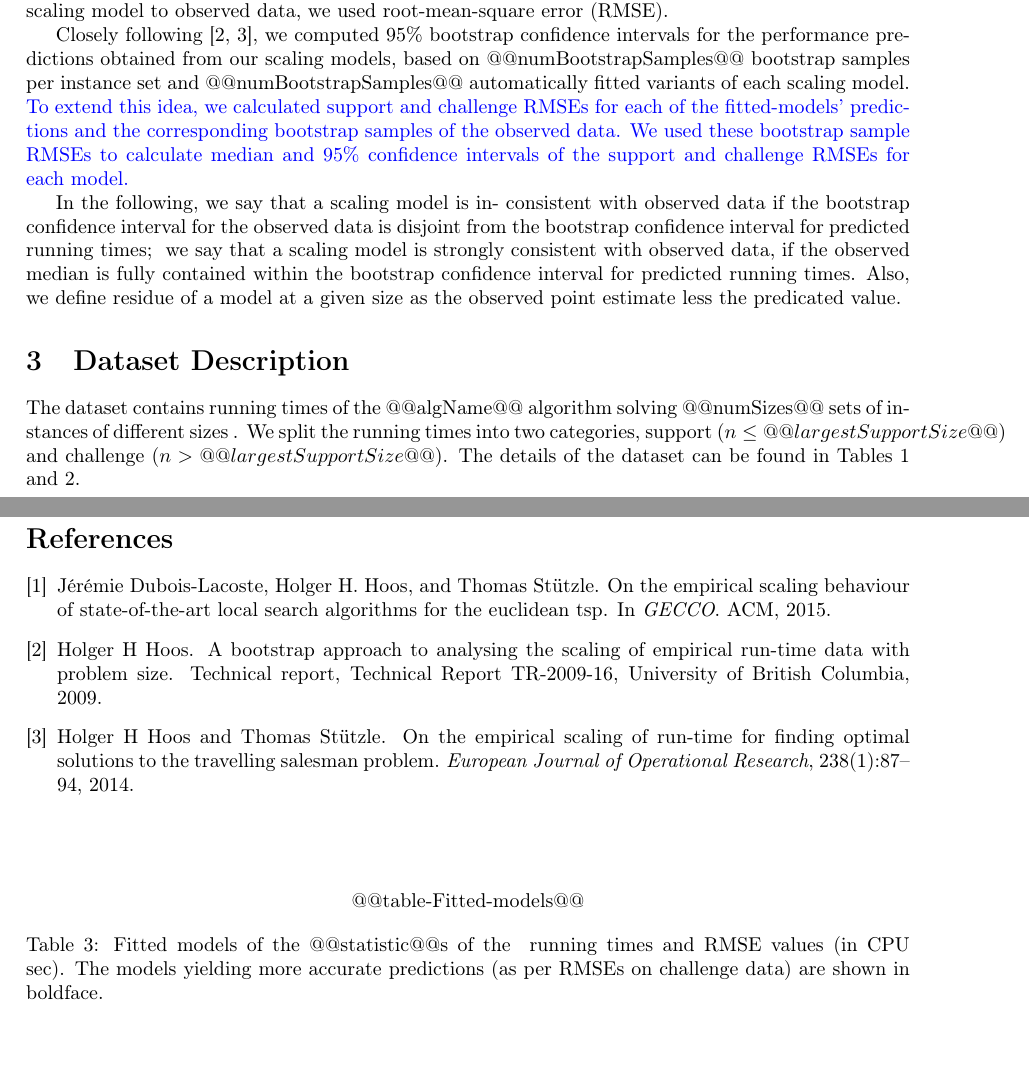
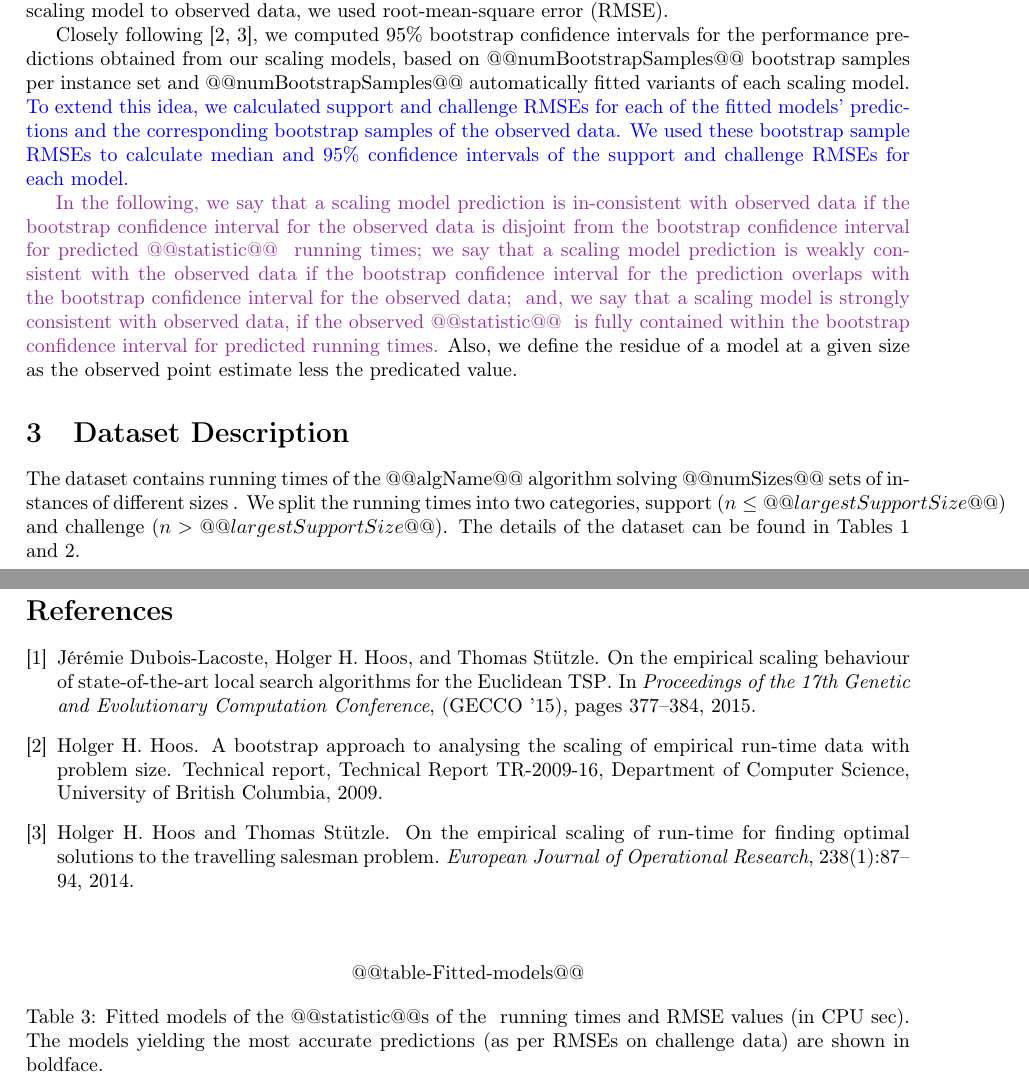
Before and after one commit to YashaPushak/ESA, a LaTeX document (ESA/template-AutoScaling.tex): two parts of pages 2 and 3 of 4, joined at a grey line, cut so that both start at the same text, the shorter picture padded with empty space. Compiled offline with pdfLaTeX.

```diff
--- a/ESA/template-AutoScaling.tex
+++ b/ESA/template-AutoScaling.tex
@@ -32,6 +32,7 @@
 \usepackage{graphicx}
 \usepackage[usenames, dvipsnames]{color}
 
+\newcommand{\updatedYP}[1]{\textcolor{Purple}{#1}}
 \newcommand{\yp}[1]{\textcolor{red}{#1}}
 \newcommand{\orange}[1]{\textcolor{BurntOrange}{#1}}
 \newcommand{\evalModels}[1]{\textcolor{green}{#1}}
@@ -100,8 +101,7 @@
 precise location of the @@statistic@@s of the running time distributions
 at each such $n$, and we can only provide bounds on
 those @@statistic@@s instead. Closely following \cite{dubois2015on}, we calculate
-these bounds based on the best
-and worst case scenarios, in which all instances with unknown running times
+these bounds based on the best-and worst-case scenarios, in which all instances with unknown running times
 are easiest or hardest, respectively.
 We note that these are not confidence
 intervals, since we can guarantee the actual @@statistic@@ running
@@ -115,30 +115,34 @@
 obtained from our scaling models, based on @@numBootstrapSamples@@ bootstrap samples
 per instance set and @@numBootstrapSamples@@ automatically fitted variants of each scaling
 model.
-\bestBoot{To extend this idea, we calculated support and challenge RMSEs for each of the fitted-models' predictions and the corresponding
+\bestBoot{To extend this idea, we calculated support and challenge RMSEs for each of the fitted models' predictions and the corresponding
 bootstrap samples of the observed data. We used these bootstrap sample
 RMSEs to calculate median and 95\% confidence intervals of the support and challenge RMSEs for each model.
 \medianInterval{In order to handle the unknown running times, we used the geometric means of the @@statistic@@ intervals for each instance size to calculate the median RMSEs.
 However, to better capture both sources of uncertainty for the bootstrap intervals, we calculated the RMSE interval upper and lower bounds by computing 97.5 and 2.5 quantiles
-for the set of upper bounds and the set of lower bounds on the RMSEs, respectively.}
- }
+for the set of upper bounds and the set of lower bounds on the RMSEs, respectively.}}
 \randomizedAlgorithm{Since this analysis was performed on per-instance @@perInstanceStatistic@@s, we also computed these statistics on nested, per-instance bootstrap samples, by first computing @@perInstanceStatistic@@s for @@numPerInstanceBootstrapSamples@@ bootstrap samples for each instance and then randomly selecting one of the per-instance @@perInstanceStatistic@@s when needed.}
 
 
-In the following, we say that a scaling model is in-
-consistent with observed data if the bootstrap confidence interval for the observed data
+\updatedYP{
+In the following, we say that a scaling model prediction is in-consistent
+with observed data if the bootstrap confidence interval for the observed data
 is disjoint from the bootstrap confidence interval for
-predicted running times;
-\medianInterval{we say that a scaling model is consistent
-with observed data, if the interval for observed @@statistic@@s
-overlaps with, but is not fully contained within the
-bootstrap confidence interval for predicted running times;}
+predicted @@statistic@@ \randomizedAlgorithm{of per-instance
+@@perInstanceStatistic@@}
+ running times; we say that a scaling model prediction is weakly consistent
+with the observed data if the bootstrap confidence interval for the prediction overlaps with the bootstrap confidence interval for the observed data;
+\medianInterval{we say that a scaling model prediction is consistent
+with observed data, if the interval for observed @@statistic@@ \randomizedAlgorithm{of per-instance @@perInstanceStatistic@@} running times
+overlaps with the
+bootstrap confidence interval for predicted running times;} and,
 we say that a scaling model is strongly consistent with observed
-data, if the observed median is fully contained
+data, if the observed @@statistic@@ \randomizedAlgorithm{of per-instance @@perInstanceStatistic@@s} is fully contained
 within the bootstrap confidence interval for predicted
-running times.
-Also, we define residue of a model at a given size as the observed
+running times.}
+Also, we define the residue of a model at a given size as the observed
 point estimate less the predicated value.
+
 
 \section{Dataset Description}
 
@@ -195,7 +199,7 @@
 \par\end{centering}
 
 \caption{\label{tab:Fitted-models}Fitted models of the @@statistic@@s of the \randomizedAlgorithm{per-instance @@perInstanceStatistic@@} running times and RMSE
-values (in CPU sec). The models yielding more
+values (in CPU sec). The models yielding the most
 accurate predictions (as per RMSEs on challenge data) are shown in
 boldface.}
 \end{table}
@@ -317,18 +321,18 @@
 \bibitem{dubois2015on}
 J{\'e}r{\'e}mie Dubois-Lacoste, Holger~H. Hoos, and Thomas St{\"u}tzle.
 \newblock On the empirical scaling behaviour of state-of-the-art local search
-  algorithms for the euclidean tsp.
-\newblock In {\em GECCO}. ACM, 2015.
+  algorithms for the {E}uclidean {TSP}.
+\newblock In {\em Proceedings of the 17th Genetic and Evolutionary Computation Conference}, (GECCO '15), pages 377--384, 2015.
 
 \bibitem{hoos2009bootstrap}
-Holger~H Hoos.
+Holger~H. Hoos.
 \newblock A bootstrap approach to analysing the scaling of empirical run-time
   data with problem size.
-\newblock Technical report, Technical Report TR-2009-16, University of British
+\newblock Technical report, Technical Report TR-2009-16, Department of Computer Science, University of British
   Columbia, 2009.
 
 \bibitem{hoos2014empirical}
-Holger~H Hoos and Thomas St{\"u}tzle.
+Holger~H. Hoos and Thomas St{\"u}tzle.
 \newblock On the empirical scaling of run-time for finding optimal solutions to
   the travelling salesman problem.
 \newblock {\em European Journal of Operational Research}, 238(1):87--94, 2014.
```
Also changed, not shown: ESA/template-AutoScaling.tex (6 more changed lines), 2 other files.
